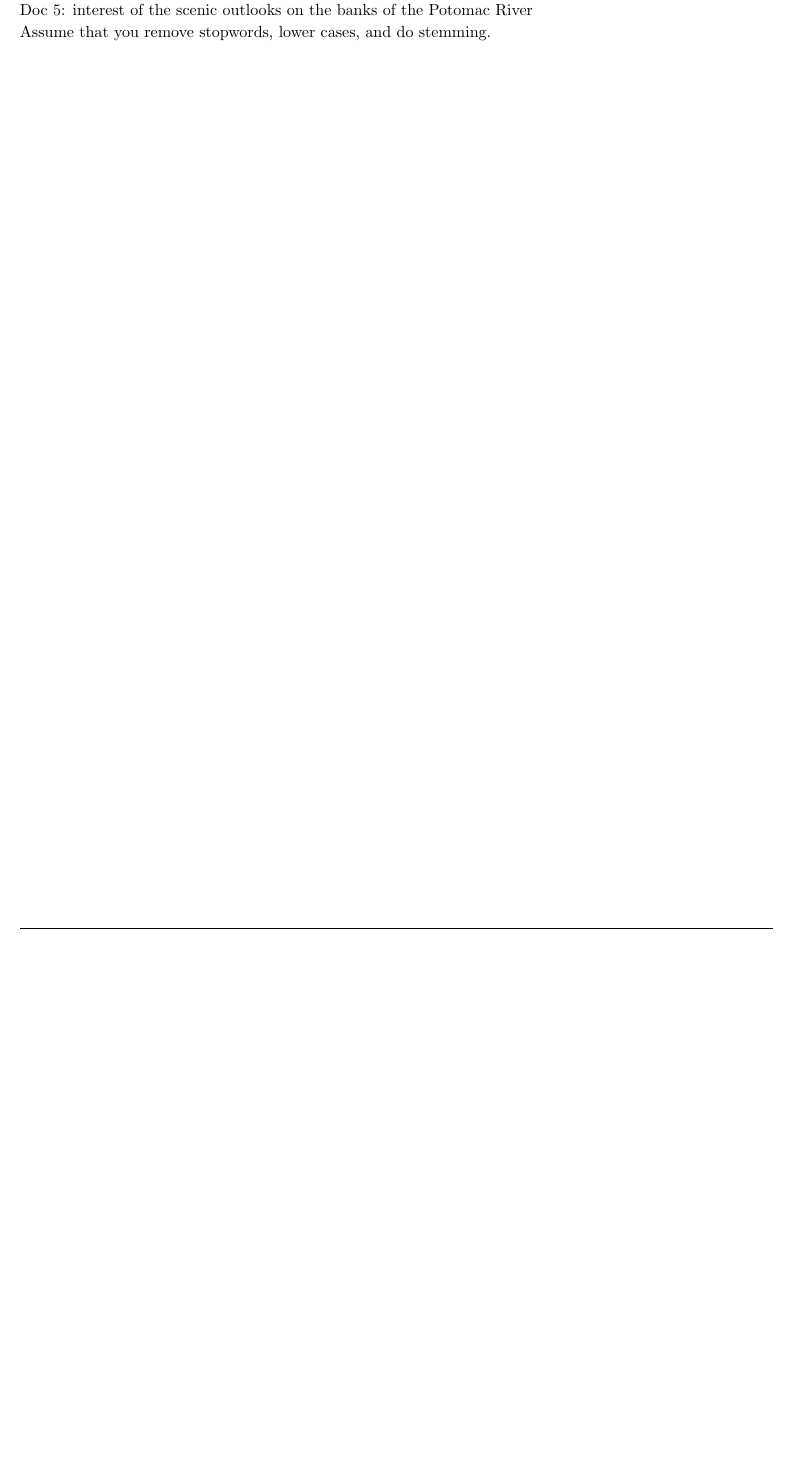
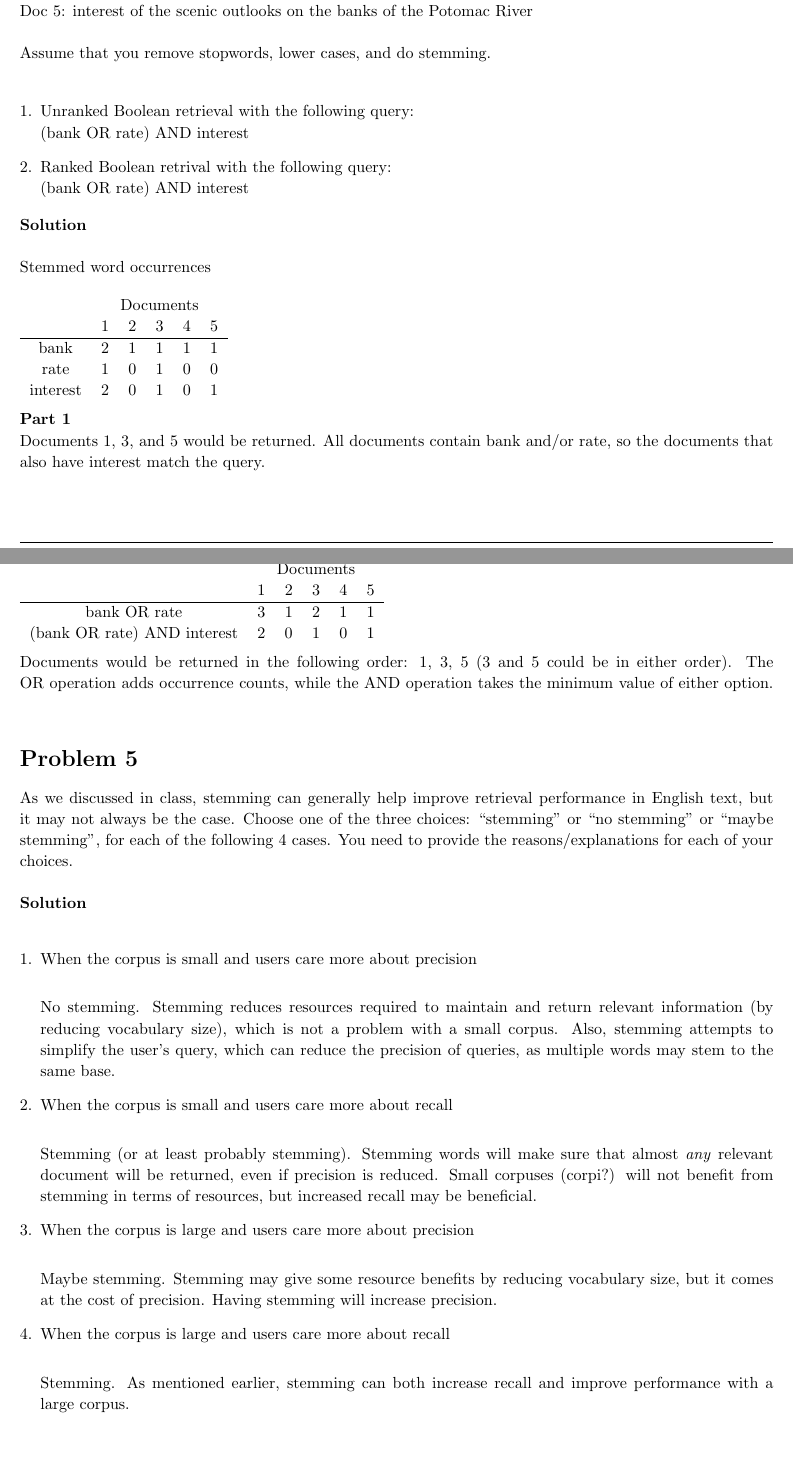
Before and after one commit to rsullivan00/web-information-management, a LaTeX problem sheet (Hw1/report.tex): part of page 3 of 3 before the commit and two parts of pages 4 and 5 of 5 after it, the two joined at a grey line, cut so that both start at the same text, the shorter picture padded with empty space. Compiled offline with pdfLaTeX.

Commit message:
initial commit

```diff
--- a/Hw1/report.tex
+++ b/Hw1/report.tex
@@ -205,8 +298,80 @@
     \\
     Doc 5: interest of the scenic outlooks on the banks of the Potomac River
     \\
+
     Assume that you remove stopwords, lower cases, and do stemming.
     \\
+
+    \begin{enumerate}[1.]
+        \item Unranked Boolean retrieval with the following query:
+            \\
+            (bank OR rate) AND interest
+
+        \item Ranked Boolean retrival with the following query:
+            \\
+            (bank OR rate) AND interest
+    \end{enumerate}
+
+    \textbf{Solution}
+    \\
+
+    Stemmed word occurrences
+    \\
+
+    \begin{tabular}{c c c c c c }
+        & \multicolumn{5}{c}{Documents}\\
+        & 1 & 2 & 3 & 4 & 5\\\hline
+        bank & 2 & 1 & 1 & 1 & 1\\
+        rate & 1 & 0 & 1 & 0 & 0\\
+        interest & 2 & 0 & 1 & 0 & 1
+    \end{tabular}
+    \\
+
+    \textbf{Part 1}
+    \\
+Documents 1, 3, and 5 would be returned. All documents contain bank and/or rate, so the documents that also have interest match the query.
+    \\
+
+    \textbf{Part 2}
+    \\
+    \begin{tabular}{c c c c c c }
+        & \multicolumn{5}{c}{Documents}\\
+        & 1 & 2 & 3 & 4 & 5\\\hline
+        bank OR rate & 3 & 1 & 2 & 1 & 1\\
+        (bank OR rate) AND interest & 2 & 0 & 1 & 0 & 1\\
+    \end{tabular}
+    \\
+
+    Documents would be returned in the following order: 1, 3, 5 (3 and 5 could be in either order). The OR operation adds occurrence counts, while the AND operation takes the minimum value of either option.
+\end{homeworkProblem}
+\begin{homeworkProblem}
+    As we discussed in class, stemming can generally help improve retrieval performance in English
+    text, but it may not always be the case. Choose one of the three choices: ``stemming'' or ``no
+    stemming'' or ``maybe stemming'', for each of the following 4 cases. You need to provide the
+    reasons/explanations for each of your choices.
+    \\
+
+    \textbf{Solution}
+    \\
+    \begin{enumerate}[1.]
+        \item When the corpus is small and users care more about precision
+            \\
+
+            No stemming. Stemming reduces resources required to maintain and return relevant information (by reducing vocabulary size), which is not a problem with a small corpus. Also, stemming attempts to simplify the user's query, which can reduce the precision of queries, as multiple words may stem to the same base.
+        \item When the corpus is small and users care more about recall
+            \\
+
+            Stemming (or at least probably stemming). Stemming words will make sure that almost \textit{any} relevant document will be returned, even if precision is reduced. Small corpuses (corpi?) will not benefit from stemming in terms of resources, but increased recall may be beneficial.
+        \item When the corpus is large and users care more about precision
+            \\
+
+            Maybe stemming. Stemming may give some resource benefits by reducing vocabulary size, but it comes at the cost of precision. Having stemming will increase precision.
+
+        \item When the corpus is large and users care more about recall
+            \\
+
+            Stemming. As mentioned earlier, stemming can both increase recall and improve performance with a large corpus.
+    \end{enumerate}
 \end{homeworkProblem}
 
 %\pagebreak
```
Also changed, not shown: Hw1/report.pdf, README.md (added), Hw1/report.tex (93 more changed lines).
